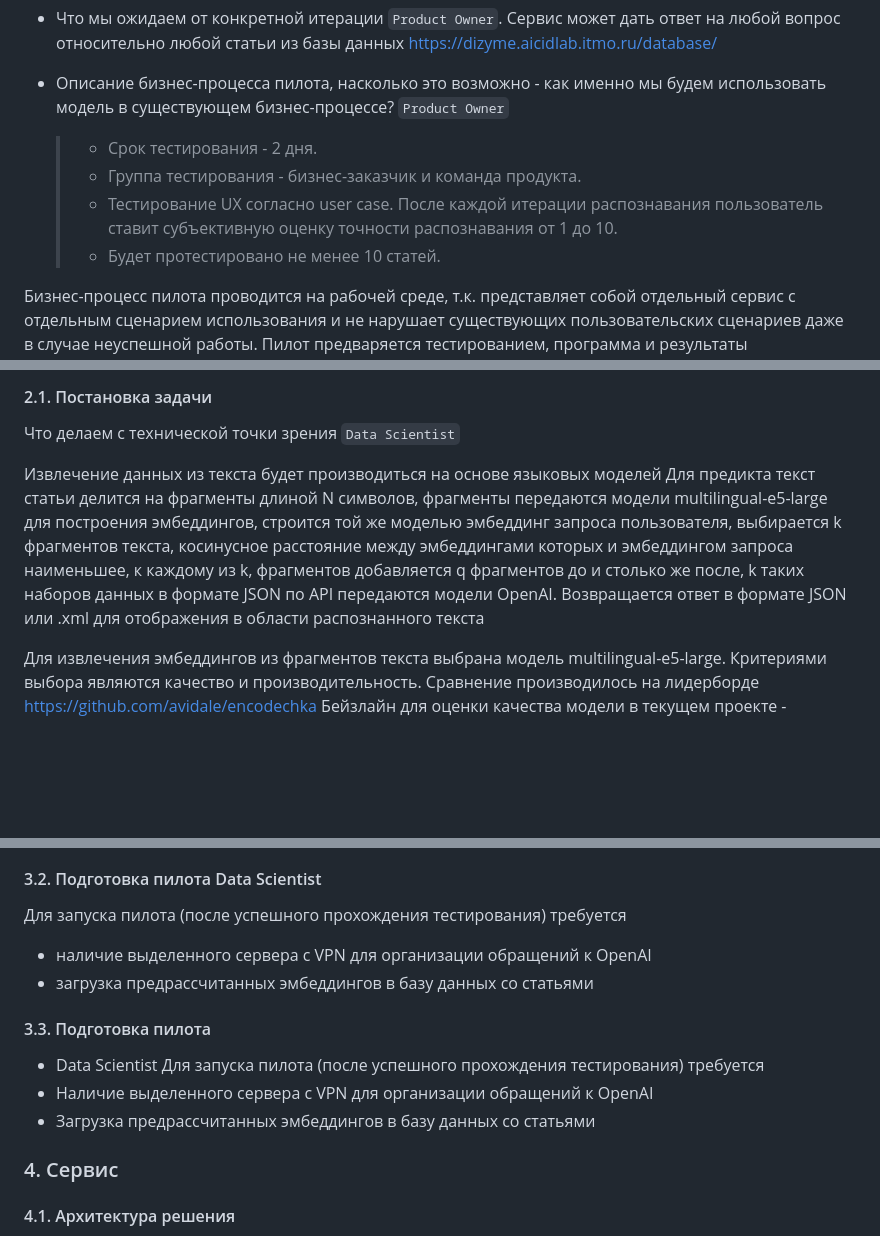
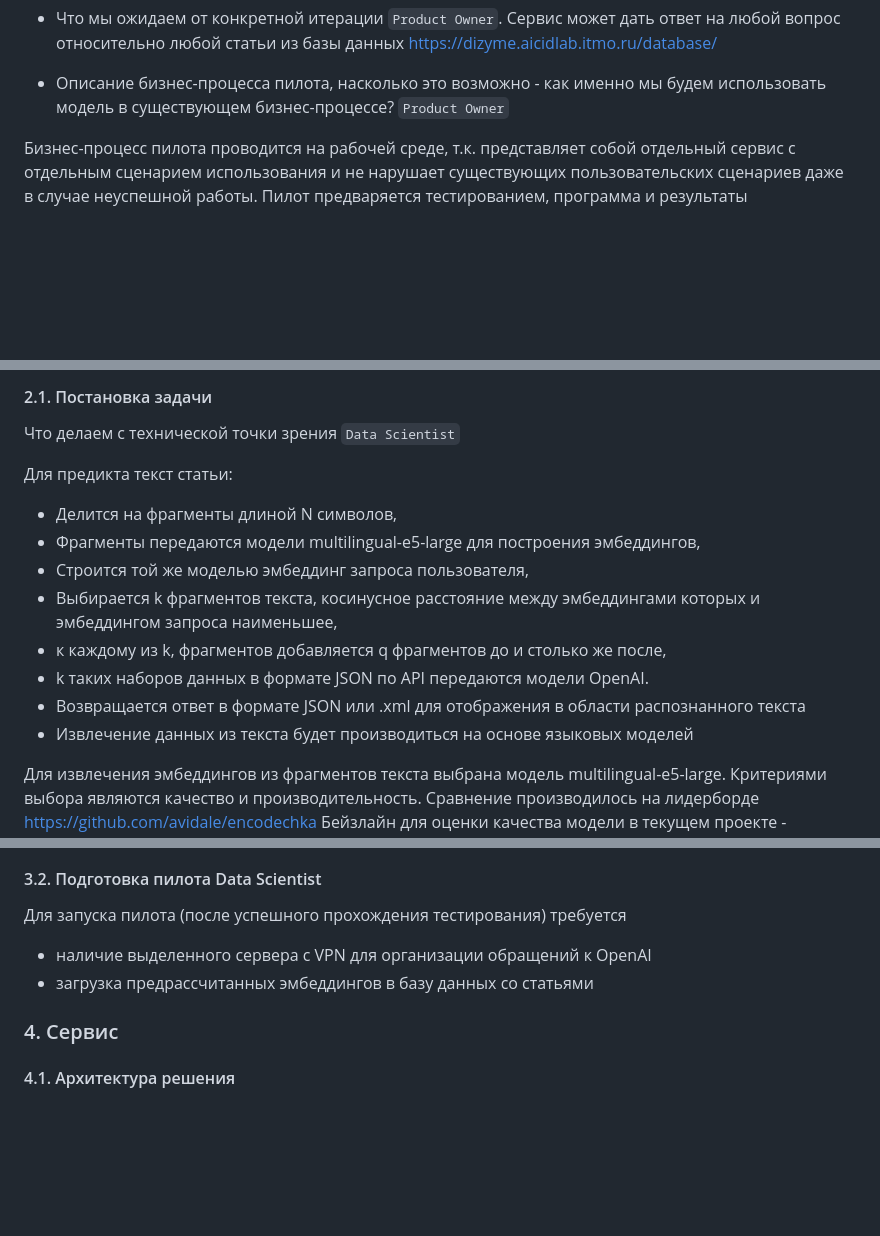
Before and after one commit to Rustemhak/nanozymes_ai, a Markdown page: ML System Design Doc/ML_System_Design_Doc_1_4.md, 3 parts joined by grey strips. Rendered like a GitHub page; blank space fills up the shorter version.

Commit message:
[DD] Changed

```diff
--- a/ML System Design Doc/ML_System_Design_Doc_1_4.md
+++ b/ML System Design Doc/ML_System_Design_Doc_1_4.md
@@ -30,10 +29,6 @@
 - Что мы ожидаем от конкретной итерации `Product Owner`. Сервис может дать ответ на любой вопрос относительно любой статьи из базы данных https://dizyme.aicidlab.itmo.ru/database/
 
 - Описание бизнес-процесса пилота, насколько это возможно - как именно мы будем использовать модель в существующем бизнес-процессе? `Product Owner`
-  > - Срок тестирования - 2 дня.
-  > - Группа тестирования - бизнес-заказчик и команда продукта.
-  > - Тестирование UX согласно user case. После каждой итерации распознавания пользователь ставит субъективную оценку точности распознавания от 1 до 10.
-  > - Будет протестировано не менее 10 статей.
 
 Бизнес-процесс пилота проводится на рабочей среде, т.к. представляет собой отдельный сервис с отдельным сценарием использования и не нарушает существующих пользовательских сценариев даже в случае неуспешной работы.
 Пилот предваряется тестированием, программа и результаты тестирования описаны  в отдельном документе, доступном по ссылке: [ссылка](https://docs.google.com/document/d/1e3Ra_L9b0mVouIHQA7WWUyZv06V_0ZWRHS-J0tQwqHw/edit?usp=sharing)
@@ -76,10 +71,16 @@
 #### 2.1. Постановка задачи
 Что делаем с технической точки зрения `Data Scientist`
 
-Извлечение данных из текста будет производиться на основе языковых моделей
-Для предикта текст статьи делится на фрагменты длиной N символов, фрагменты передаются модели multilingual-e5-large для построения эмбеддингов, строится той же моделью эмбеддинг запроса пользователя, выбирается k фрагментов текста, косинусное расстояние между эмбеддингами которых и эмбеддингом запроса наименьшее, к каждому из k, фрагментов добавляется q фрагментов до и столько же после, k таких наборов данных в формате JSON по API передаются модели OpenAI.
-Возвращается ответ в формате JSON или .xml для отображения в области распознанного текста
+Для предикта текст статьи:
 
+- Делится на фрагменты длиной N символов,
+- Фрагменты передаются модели multilingual-e5-large для построения эмбеддингов,
+- Строится той же моделью эмбеддинг запроса пользователя,
+- Выбирается k фрагментов текста, косинусное расстояние между эмбеддингами которых и эмбеддингом запроса наименьшее,
+- к каждому из k, фрагментов добавляется q фрагментов до и столько же после,
+- k таких наборов данных в формате JSON по API передаются модели OpenAI.
+- Возвращается ответ в формате JSON или .xml для отображения в области распознанного текста
+- Извлечение данных из текста будет производиться на основе языковых моделей
 
 Для извлечения эмбеддингов из фрагментов текста выбрана модель multilingual-e5-large. Критериями выбора являются качество и производительность. Сравнение производилось на лидерборде https://github.com/avidale/encodechka
 Бейзлайн для оценки качества модели в текущем проекте - сравнение с качеством работы человека.
@@ -160,14 +161,6 @@
 - наличие выделенного сервера с VPN для организации обращений к OpenAI
 - загрузка предрассчитанных эмбеддингов в базу данных со статьями
 
-#### 3.3. Подготовка пилота
-
-- Data Scientist
-  Для запуска пилота (после успешного прохождения тестирования) требуется
-- Наличие выделенного сервера с VPN для организации обращений к OpenAI
-- Загрузка предрассчитанных эмбеддингов в базу данных со статьями
-
-
 ### 4. Сервис
 
 #### 4.1. Архитектура решения
```
Also changed, not shown: other parts of ML System Design Doc/ML_System_Design_Doc_1_4.md (+0 -1 lines).
